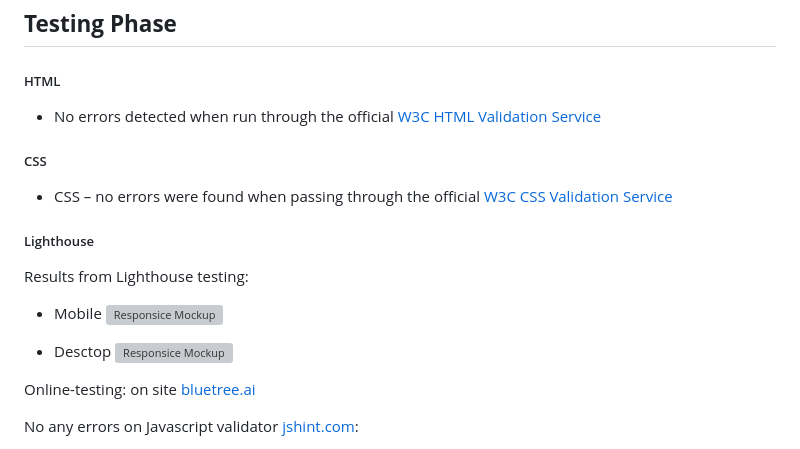
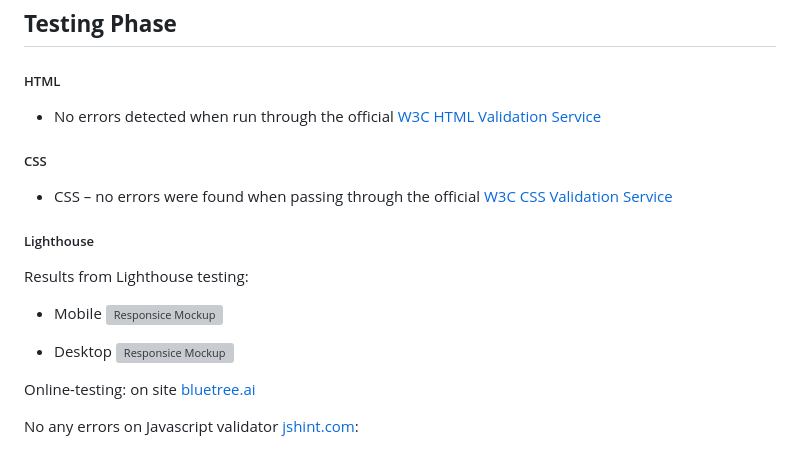
Before and after one commit to Julia-cloudname/Project_2, a Markdown page: README.md, the part around the change. GitHub-like rendering; folded sections open; grey boxes are pictures that could not be loaded.

Commit message:
Fixed grammar mistakes in Readme

```diff
--- a/README.md
+++ b/README.md
@@ -107,10 +107,12 @@ The Stopwatch include possibility to track time, to count and save round. The bo
 ## **Testing Phase**
 
 ##### HTML
+
 * No errors detected when run through the official [W3C HTML Validation Service](https://validator.w3.org/nu/?doc=https%3A%2F%2Fjulia-cloudname.github.io%2FProject_2%2F)
 
 
 ##### CSS
+
 * CSS – no errors were found when passing through the official [W3C CSS Validation Service](https://jigsaw.w3.org/css-validator/validator?uri=https%3A%2F%2Fjulia-cloudname.github.io%2FProject_2%2F&profile=css3svg&usermedium=all&warning=1&vextwarning=&lang=en)
 
 
@@ -121,7 +123,7 @@ Results from Lighthouse testing:
 * Mobile
 ![Responsice Mockup](assets/images/lighthouse-mobile.webp)
 
-* Desctop
+* Desktop
 ![Responsice Mockup](assets/images/lighthouse-desktop.webp)
 
 Online-testing: on site [bluetree.ai](https://ui.dev/amiresponsive?url=https://julia-cloudname.github.io/Project_2/)
```
